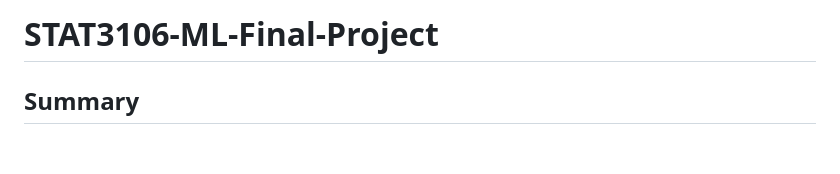
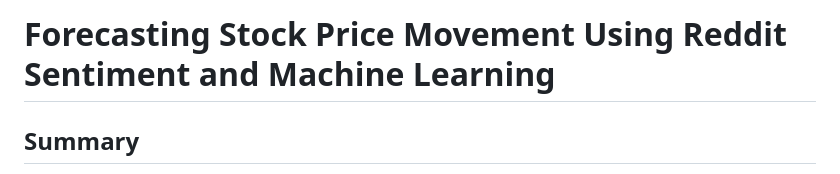
Before and after one commit to yunl39/STAT3106-ML-Final-Project, a Markdown page: README.md, the part around the change. Rendered like a GitHub page; blank space fills up the shorter version.

```diff
--- a/README.md
+++ b/README.md
@@ -1,4 +1,4 @@
-# STAT3106-ML-Final-Project
+# Forecasting Stock Price Movement Using Reddit Sentiment and Machine Learning
 ## Summary
 This project explores the use of Reddit sentiment data and financial indicators to predict the daily return direction of small-cap stocks from 2022 to 2024. We implemented machine learning models including Random Forest, XGBoost, and Elastic Net, using a variety of features such as Reddit sentiment scores, macroeconomic indicators, and technical stock metrics. Despite extensive experimentation, the models achieved only modest predictive accuracy (60–70%). A simulated trading strategy based on the model achieved a profit and outperformed random guessing. This suggests the model captures some useful signals, though further improvements in feature quality and market alignment are needed.
 ## Explanation of the folders
```
